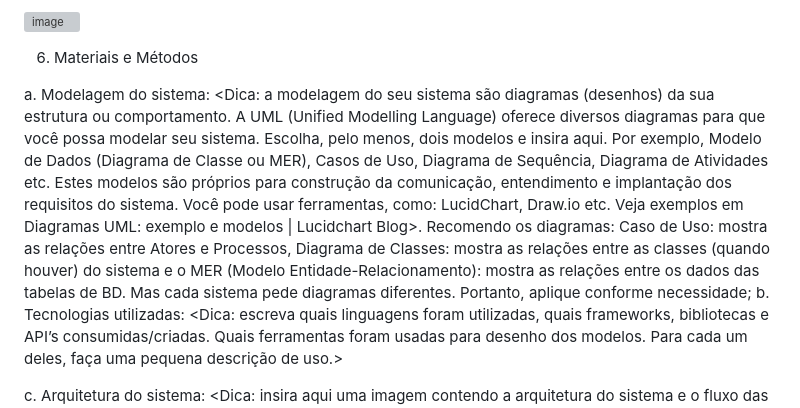
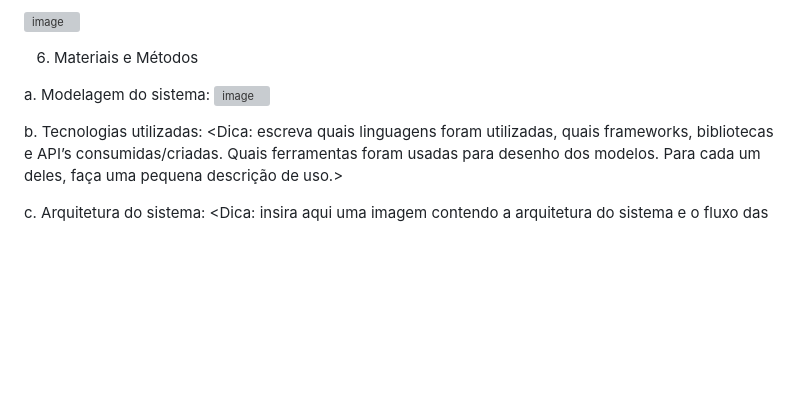
Before and after one commit to unimetrocamp-startupclass/LTD.2025.1.024-NotiHub, a Markdown page: README.md, the part around the change. Drawn GitHub-style; blank space fills up the shorter version; grey boxes are pictures that could not be loaded.

```diff
--- a/README.md
+++ b/README.md
@@ -123,7 +123,8 @@ Todas as informações obtidas das APIs devem ser protegidas por criptografia du
 6.	Materiais e Métodos
 
 
-a.	Modelagem do sistema: <Dica: a modelagem do seu sistema são diagramas (desenhos) da sua estrutura ou comportamento. A UML (Unified Modelling Language) oferece diversos diagramas para que você possa modelar seu sistema. Escolha, pelo menos, dois modelos e insira aqui. Por exemplo, Modelo de Dados (Diagrama de Classe ou MER), Casos de Uso, Diagrama de Sequência, Diagrama de Atividades etc. Estes modelos são próprios para construção da comunicação, entendimento e implantação dos requisitos do sistema. Você pode usar ferramentas, como: LucidChart, Draw.io etc. Veja exemplos em Diagramas UML: exemplo e modelos | Lucidchart Blog>. Recomendo os diagramas: Caso de Uso: mostra as relações entre Atores e Processos, Diagrama de Classes: mostra as relações entre as classes (quando houver) do sistema e o MER (Modelo Entidade-Relacionamento): mostra as relações entre os dados das tabelas de BD. Mas cada sistema pede diagramas diferentes. Portanto, aplique conforme necessidade;
+a.	Modelagem do sistema: ![image](https://github.com/user-attachments/assets/1e9b050d-28b9-4482-a9c1-d8e6ff5abf39)
+
 b.	Tecnologias utilizadas: <Dica: escreva quais linguagens foram utilizadas, quais  frameworks, bibliotecas e API’s consumidas/criadas. Quais ferramentas foram usadas para desenho dos modelos. Para cada um deles, faça uma pequena descrição de uso.>
 
 c.	Arquitetura do sistema: <Dica: insira aqui uma imagem contendo a arquitetura do sistema e o fluxo das informações. Se a arquitetura for muito simples, detalhe o fluxo dos processos. (veja um exemplo na figura 1 (pag. 79) deste artigo: Monitor de WhatsApp: Um Sistema para Checagem de Fatos no Combate à Desinformação>. Este diagrama será muito bom para usar no banner da FENETEC.
```
